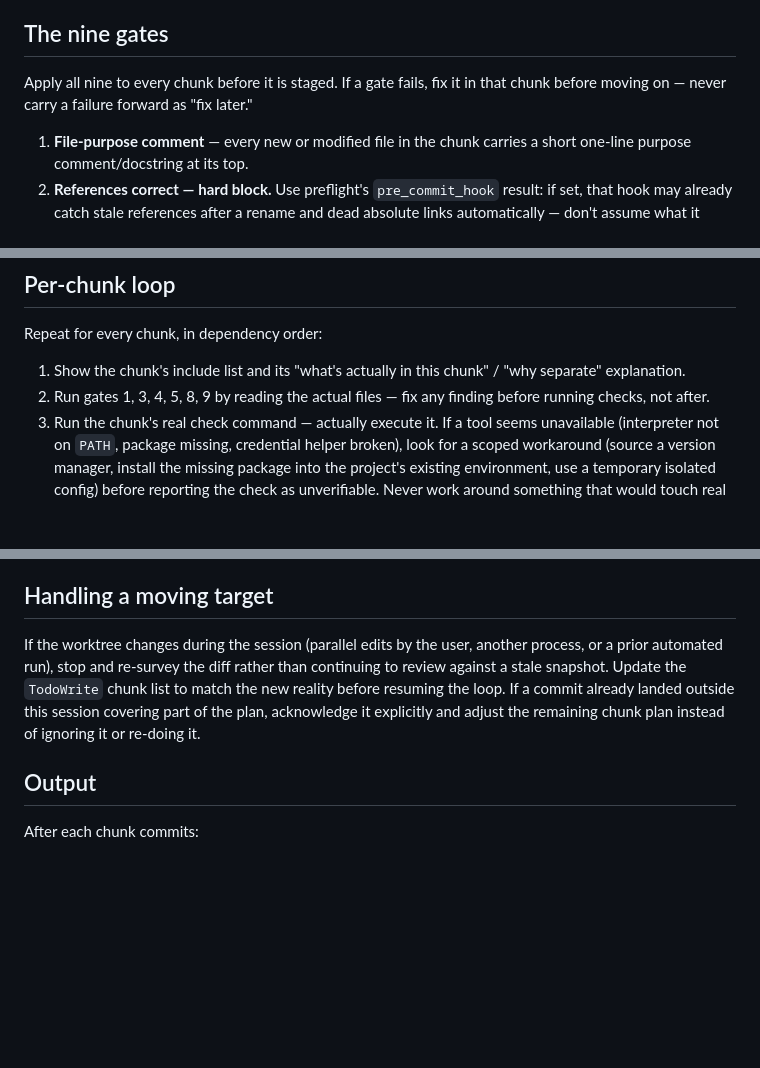
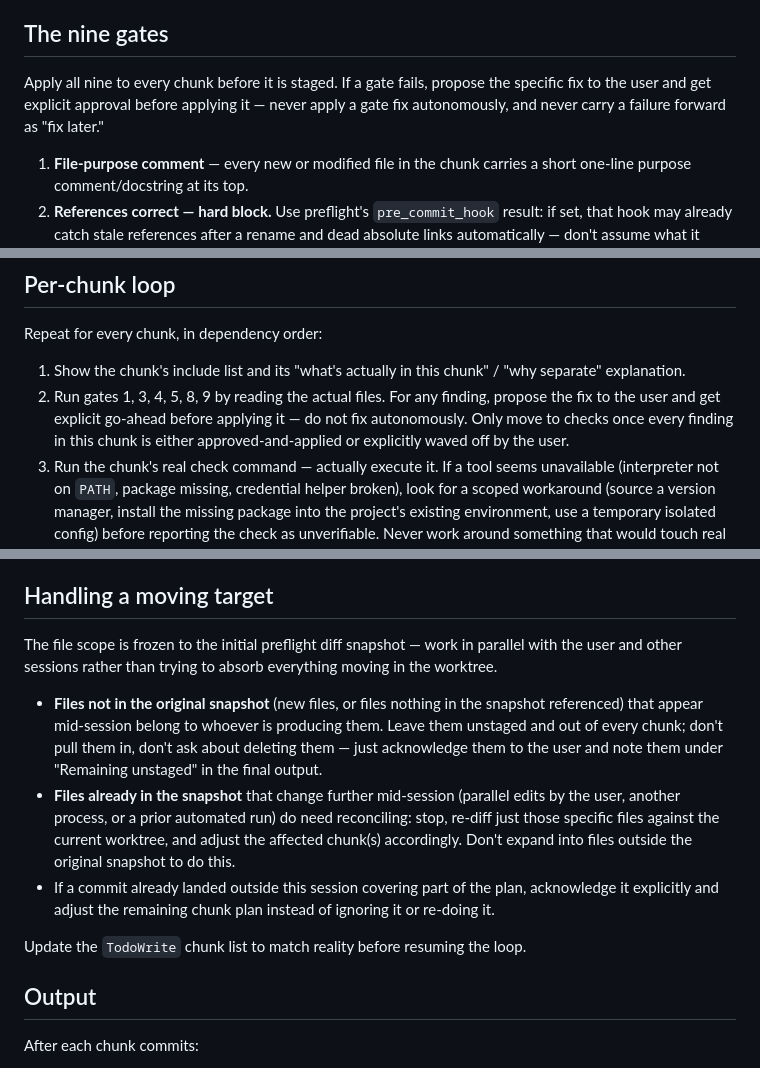
Before and after one commit to Jair33190Jair/AI-Python-Human_Project_OS, a Markdown page: commands/ai-structured-commit.md, 3 parts joined by grey strips. Drawn GitHub-style; blank space fills up the shorter version.

Commit message:
no fixes but ask jair when structured commits

```diff
--- a/commands/ai-structured-commit.md
+++ b/commands/ai-structured-commit.md
@@ -76,8 +76,9 @@ the whole file into one chunk or the other.
 ## The nine gates
 
 Apply all nine to every chunk before it is staged. If a gate fails,
-fix it in that chunk before moving on — never carry a failure forward
-as "fix later."
+propose the specific fix to the user and get explicit approval before
+applying it — never apply a gate fix autonomously, and never carry a
+failure forward as "fix later."
 
 1. **File-purpose comment** — every new or modified file in the
    chunk carries a short one-line purpose comment/docstring at its
@@ -121,8 +122,11 @@ Repeat for every chunk, in dependency order:
 
 1. Show the chunk's include list and its "what's actually in this
    chunk" / "why separate" explanation.
-2. Run gates 1, 3, 4, 5, 8, 9 by reading the actual files — fix any
-   finding before running checks, not after.
+2. Run gates 1, 3, 4, 5, 8, 9 by reading the actual files. For any
+   finding, propose the fix to the user and get explicit go-ahead
+   before applying it — do not fix autonomously. Only move to checks
+   once every finding in this chunk is either approved-and-applied or
+   explicitly waved off by the user.
 3. Run the chunk's real check command — actually execute it. If a
    tool seems unavailable (interpreter not on `PATH`, package missing,
    credential helper broken), look for a scoped workaround (source a
@@ -176,13 +180,28 @@ Repeat for every chunk, in dependency order:
 
 ## Handling a moving target
 
-If the worktree changes during the session (parallel edits by the
-user, another process, or a prior automated run), stop and re-survey
-the diff rather than continuing to review against a stale snapshot.
-Update the `TodoWrite` chunk list to match the new reality before
-resuming the loop. If a commit already landed outside this session
-covering part of the plan, acknowledge it explicitly and adjust the
-remaining chunk plan instead of ignoring it or re-doing it.
+The file scope is frozen to the initial preflight diff snapshot — work
+in parallel with the user and other sessions rather than trying to
+absorb everything moving in the worktree.
+
+- **Files not in the original snapshot** (new files, or files nothing
+  in the snapshot referenced) that appear mid-session belong to
+  whoever is producing them. Leave them unstaged and out of every
+  chunk; don't pull them in, don't ask about deleting them — just
+  acknowledge them to the user and note them under "Remaining
+  unstaged" in the final output.
+- **Files already in the snapshot** that change further mid-session
+  (parallel edits by the user, another process, or a prior automated
+  run) do need reconciling: stop, re-diff just those specific files
+  against the current worktree, and adjust the affected chunk(s)
+  accordingly. Don't expand into files outside the original snapshot
+  to do this.
+- If a commit already landed outside this session covering part of
+  the plan, acknowledge it explicitly and adjust the remaining chunk
+  plan instead of ignoring it or re-doing it.
+
+Update the `TodoWrite` chunk list to match reality before resuming the
+loop.
 
 ## Output
 
```
